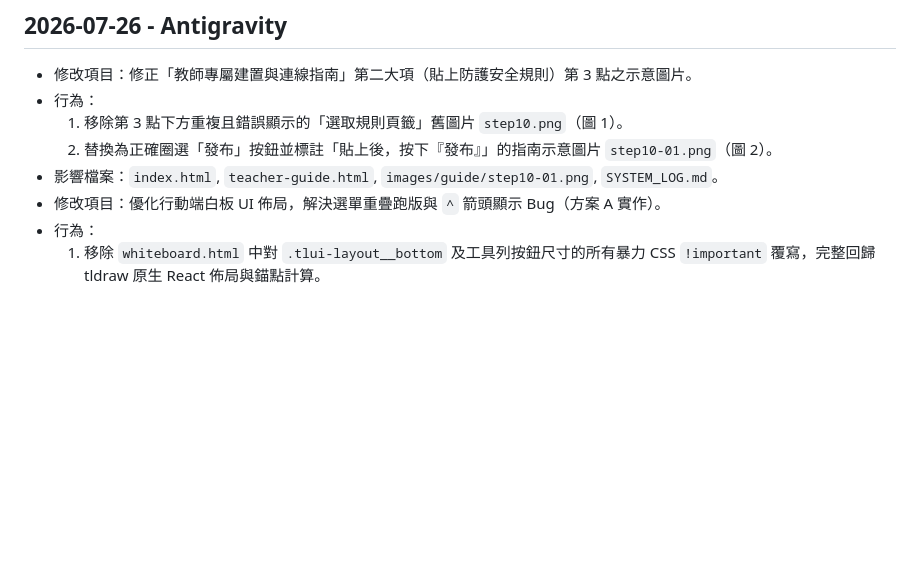
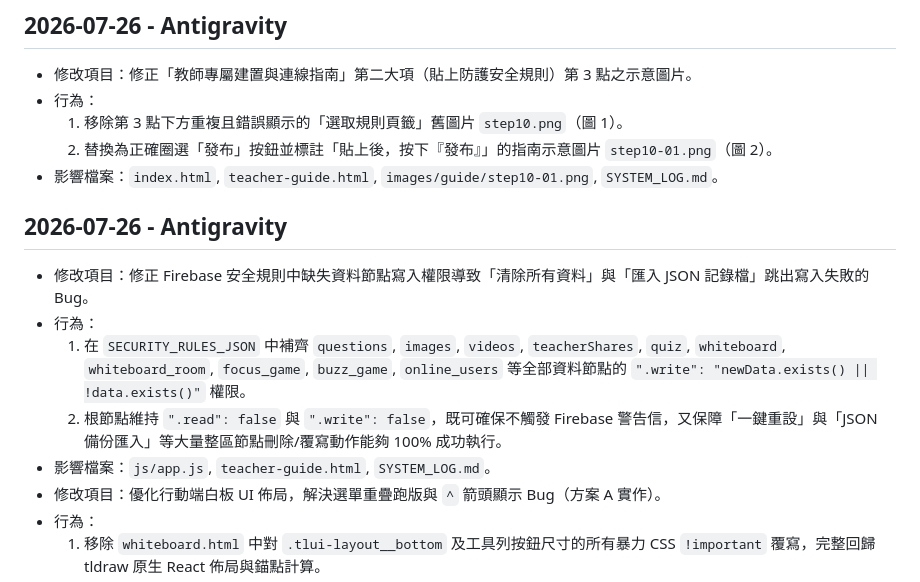
Before and after one commit to harmonica80/interactive-whiteboard-2026, a Markdown page: SYSTEM_LOG.md, the part around the change. Drawn GitHub-style; blank space fills up the shorter version.

Commit message:
Docs: Update SYSTEM_LOG.md for database write permission fix

```diff
--- a/SYSTEM_LOG.md
+++ b/SYSTEM_LOG.md
@@ -583,6 +583,12 @@
   1. 移除第 3 點下方重複且錯誤顯示的「選取規則頁籤」舊圖片 `step10.png`（圖 1）。
   2. 替換為正確圈選「發布」按鈕並標註「貼上後，按下『發布』」的指南示意圖片 `step10-01.png`（圖 2）。
 - 影響檔案：`index.html`, `teacher-guide.html`, `images/guide/step10-01.png`, `SYSTEM_LOG.md`。
+## 2026-07-26 - Antigravity
+- 修改項目：修正 Firebase 安全規則中缺失資料節點寫入權限導致「清除所有資料」與「匯入 JSON 記錄檔」跳出寫入失敗的 Bug。
+- 行為：
+  1. 在 `SECURITY_RULES_JSON` 中補齊 `questions`, `images`, `videos`, `teacherShares`, `quiz`, `whiteboard`, `whiteboard_room`, `focus_game`, `buzz_game`, `online_users` 等全部資料節點的 `".write": "newData.exists() || !data.exists()"` 權限。
+  2. 根節點維持 `".read": false` 與 `".write": false`，既可確保不觸發 Firebase 警告信，又保障「一鍵重設」與「JSON 備份匯入」等大量整區節點刪除/覆寫動作能夠 100% 成功執行。
+- 影響檔案：`js/app.js`, `teacher-guide.html`, `SYSTEM_LOG.md`。
 - 修改項目：優化行動端白板 UI 佈局，解決選單重疊跑版與 `^` 箭頭顯示 Bug（方案 A 實作）。
 - 行為：
   1. 移除 `whiteboard.html` 中對 `.tlui-layout__bottom` 及工具列按鈕尺寸的所有暴力 CSS `!important` 覆寫，完整回歸 tldraw 原生 React 佈局與錨點計算。
```
